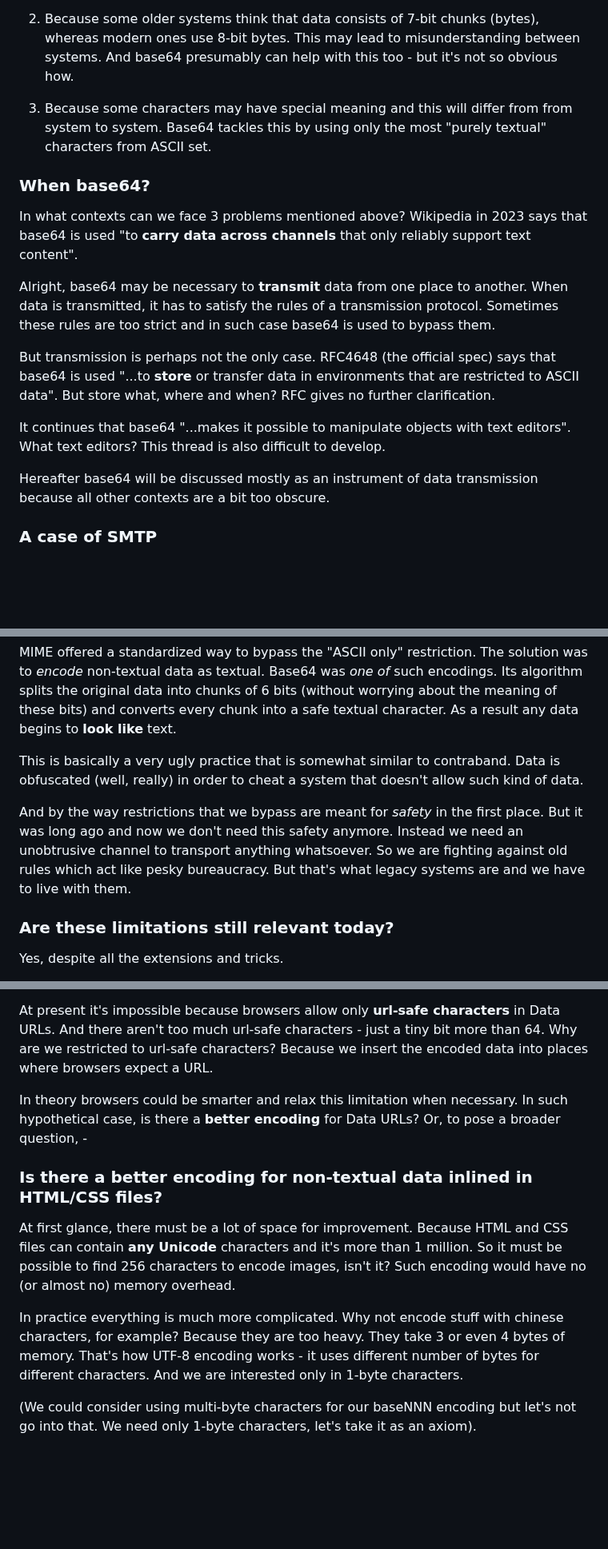
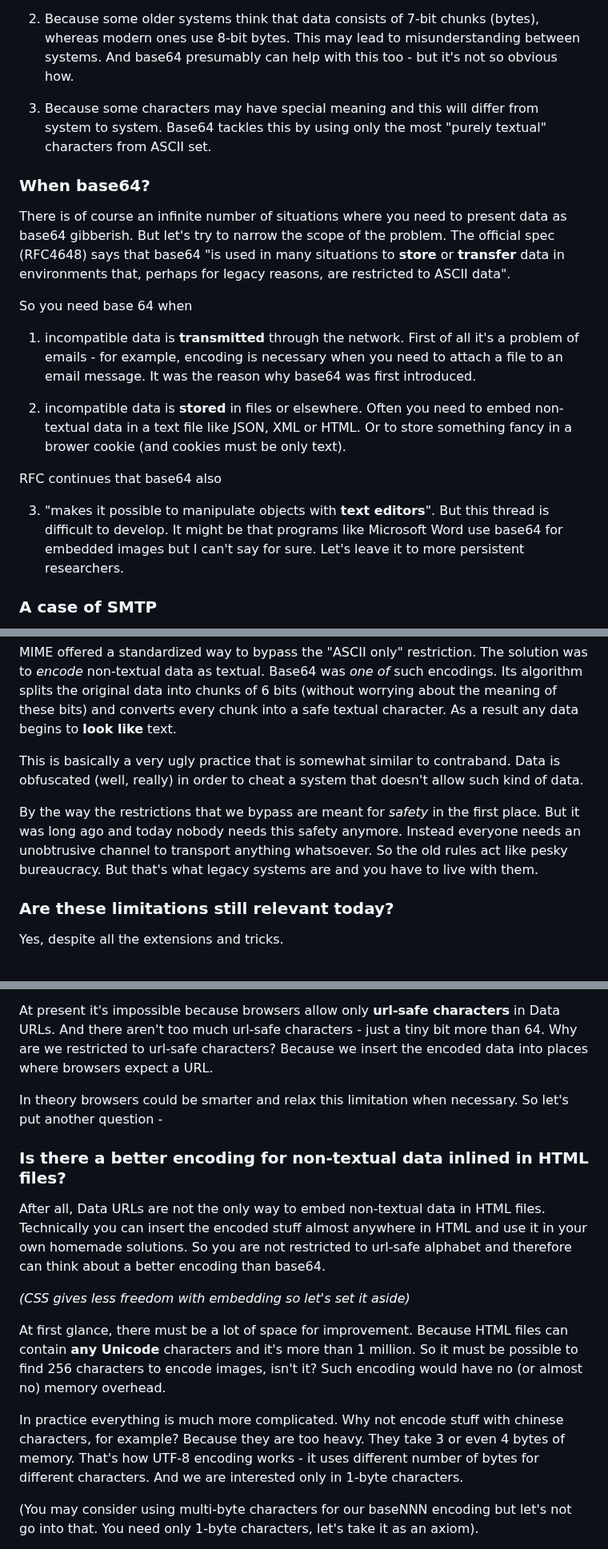
Before and after one commit to sbachinin/goblog, a Markdown page: articles/dev/base64-as-a-kind-of-contraband.md, 3 parts joined by grey strips. Shown at 80% size. Rendered like a GitHub page; blank space fills up the shorter version.

Commit message:
improve text

```diff
--- a/articles/dev/base64-as-a-kind-of-contraband.md
+++ b/articles/dev/base64-as-a-kind-of-contraband.md
@@ -18,19 +18,21 @@ There are 3 main theories about the purpose of base64:
 
 2) Because some older systems think that data consists of 7-bit chunks (bytes), whereas modern ones use 8-bit bytes. This may lead to misunderstanding between systems. And base64 presumably can help with this too - but it's not so obvious how.
 
-3) Because some characters may have special meaning and this will differ from from system to system. Base64 tackles this by using only the most "purely textual" characters from ASCII set.
+3) Because some characters may have special meaning and this will differ from system to system. Base64 tackles this by using only the most "purely textual" characters from ASCII set.
 
 ### When base64?
 
-In what contexts can we face 3 problems mentioned above? Wikipedia in 2023 says that base64 is used "to __carry data across channels__ that only reliably support text content".
+There is of course an infinite number of situations where you need to present data as base64 gibberish. But let's try to narrow the scope of the problem. The official spec (RFC4648) says that base64 "is used in many situations to __store__ or __transfer__ data in environments that, perhaps for legacy reasons, are restricted to ASCII data".
 
-Alright, base64 may be necessary to __transmit__ data from one place to another. When data is transmitted, it has to satisfy the rules of a transmission protocol. Sometimes these rules are too strict and in such case base64 is used to bypass them.
+So you need base 64 when
 
-But transmission is perhaps not the only case. RFC4648 (the official spec) says that base64 is used "...to __store__ or transfer data in environments that are restricted to ASCII data". But store what, where and when? RFC gives no further clarification.
+1) incompatible data is __transmitted__ through the network. First of all it's a problem of emails - for example, encoding is necessary when you need to attach a file to an email message. It was the reason why base64 was first introduced.
 
-It  continues that base64 "...makes it possible to manipulate objects with text editors". What text editors? This thread is also difficult to develop.
+2) incompatible data is __stored__ in files or elsewhere. Often you need to embed non-textual data in a text file like JSON, XML or HTML. Or to store something fancy in a brower cookie (and cookies must be only text).
 
-Hereafter base64 will be discussed mostly as an instrument of data transmission because all other contexts are a bit too obscure.
+RFC continues that base64 also
+
+3) "makes it possible to manipulate objects with __text editors__". But this thread is difficult to develop. It might be that programs like Microsoft Word use base64 for embedded images but I can't say for sure. Let's leave it to more persistent researchers.
 
 ### A case of SMTP
 
@@ -44,7 +46,7 @@ MIME offered a standardized way to bypass the "ASCII only" restriction. The solu
 
 This is basically a very ugly practice that is somewhat similar to contraband. Data is obfuscated (well, really) in order to cheat a system that doesn't allow such kind of data.
 
-And by the way restrictions that we bypass are meant for *safety* in the first place. But it was long ago and now we don't need this safety anymore. Instead we need an unobtrusive channel to transport anything whatsoever. So we are fighting against old rules which act like pesky bureaucracy. But that's what legacy systems are and we have to live with them.
+By the way the restrictions that we bypass are meant for *safety* in the first place. But it was long ago and today nobody needs this safety anymore. Instead everyone needs an unobtrusive channel to transport anything whatsoever. So the old rules act like pesky bureaucracy. But that's what legacy systems are and you have to live with them.
 
 
 ### Are these limitations still relevant today?
@@ -155,13 +151,17 @@ So why base64 is used for data URLs at all? Could we use some less wasteful enco
 
 At present it's impossible because browsers allow only __url-safe characters__ in Data URLs. And there aren't too much url-safe characters - just a tiny bit more than 64. Why are we restricted to url-safe characters? Because we insert the encoded data into places where browsers expect a URL.
 
-In theory browsers could be smarter and relax this limitation when necessary. In such hypothetical case, is there a __better encoding__ for Data URLs? Or, to pose a broader question, -
+In theory browsers could be smarter and relax this limitation when necessary. So let's put another question -
 
-### Is there a better encoding for non-textual data inlined in HTML/CSS files?
+### Is there a better encoding for non-textual data inlined in HTML files?
 
-At first glance, there must be a lot of space for improvement. Because HTML and CSS files can contain __any Unicode__ characters and it's more than 1 million. So it must be possible to find 256 characters to encode images, isn't it? Such encoding would have no (or almost no) memory overhead.
+After all, Data URLs are not the only way to embed non-textual data in HTML files. Technically you can insert the encoded stuff almost anywhere in HTML and use it in your own homemade solutions. So you are not restricted to url-safe alphabet and therefore can think about a better encoding than base64.
+
+*(CSS gives less freedom with embedding so let's set it aside)*
+
+At first glance, there must be a lot of space for improvement. Because HTML files can contain __any Unicode__ characters and it's more than 1 million. So it must be possible to find 256 characters to encode images, isn't it? Such encoding would have no (or almost no) memory overhead.
 
 In practice everything is much more complicated. Why not encode stuff with chinese characters, for example? Because they are too heavy. They take 3 or even 4 bytes of memory. That's how UTF-8 encoding works - it uses different number of bytes for different characters. And we are interested only in 1-byte characters.
 
-(We could consider using multi-byte characters for our baseNNN encoding but let's not go into that. We need only 1-byte characters, let's take it as an axiom).
+(You may consider using multi-byte characters for our baseNNN encoding but let's not go into that. You need only 1-byte characters, let's take it as an axiom).
 
```
Also changed, not shown: other parts of articles/dev/base64-as-a-kind-of-contraband.md (+21 -24 lines).
